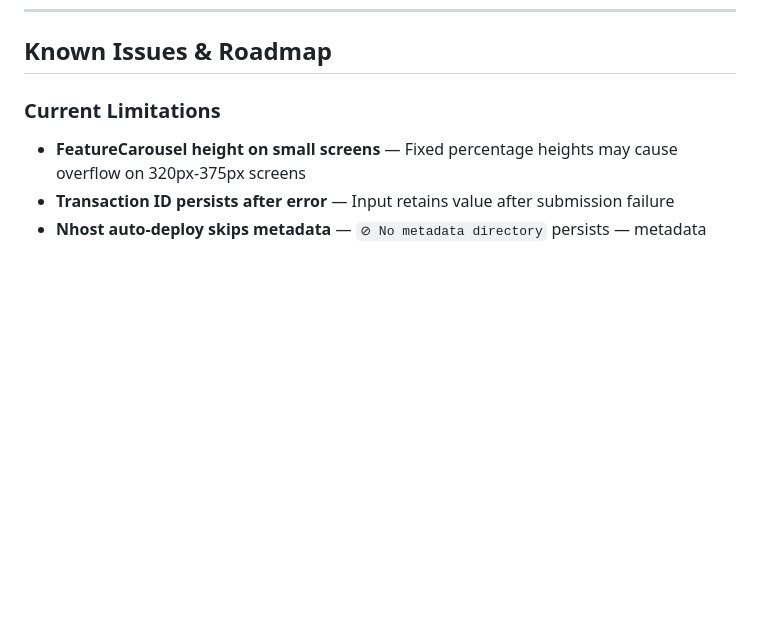
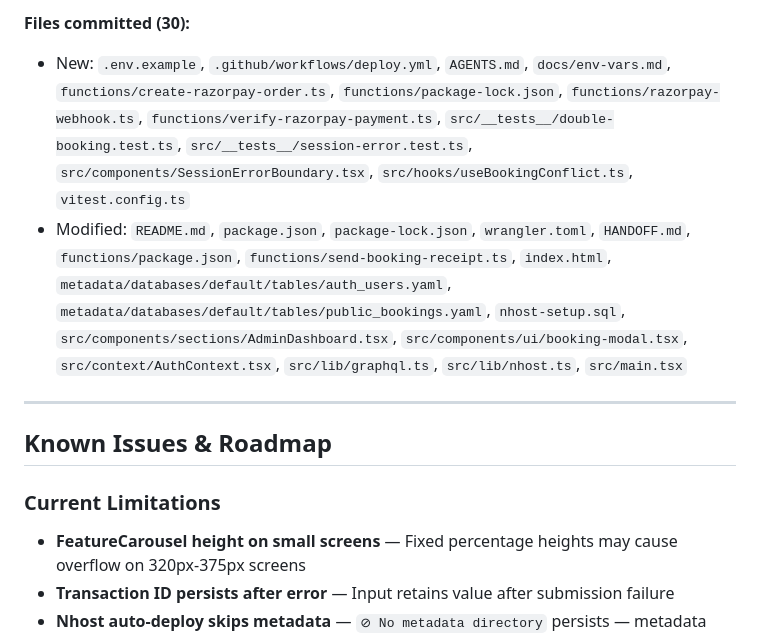
Before and after one commit to jeremygideonbareh/Gods-creatures-pet-groomers, a Markdown page: HANDOFF.md, the part around one of its changes. GitHub-like rendering; blank space fills up the shorter version.

```diff
--- a/HANDOFF.md
+++ b/HANDOFF.md
@@ -1546,3 +1585,9 @@ All three specialized agents were run against the full codebase (code-reviewer,
+**Files committed (30):**
+- New: `.env.example`, `.github/workflows/deploy.yml`, `AGENTS.md`, `docs/env-vars.md`, `functions/create-razorpay-order.ts`, `functions/package-lock.json`, `functions/razorpay-webhook.ts`, `functions/verify-razorpay-payment.ts`, `src/__tests__/double-booking.test.ts`, `src/__tests__/session-error.test.ts`, `src/components/SessionErrorBoundary.tsx`, `src/hooks/useBookingConflict.ts`, `vitest.config.ts`
+- Modified: `README.md`, `package.json`, `package-lock.json`, `wrangler.toml`, `HANDOFF.md`, `functions/package.json`, `functions/send-booking-receipt.ts`, `index.html`, `metadata/databases/default/tables/auth_users.yaml`, `metadata/databases/default/tables/public_bookings.yaml`, `nhost-setup.sql`, `src/components/sections/AdminDashboard.tsx`, `src/components/ui/booking-modal.tsx`, `src/context/AuthContext.tsx`, `src/lib/graphql.ts`, `src/lib/nhost.ts`, `src/main.tsx`
+
+---
+
 ## Known Issues & Roadmap
 
 ### Current Limitations
```
Also changed, not shown: other parts of HANDOFF.md (+40 -1 lines).
